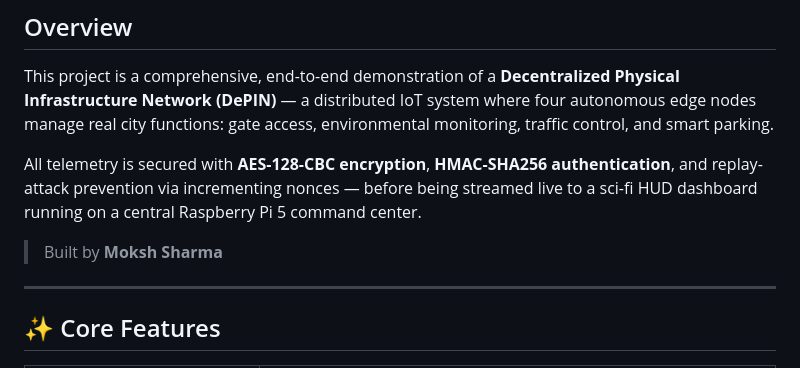
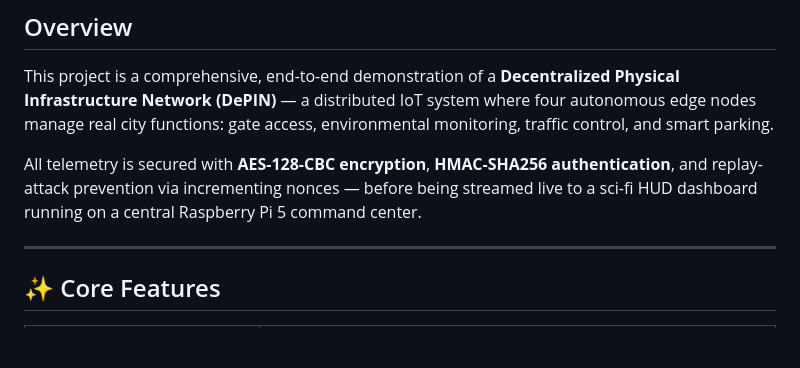
Before and after one commit to MokshSharma2006/Smart-City-Simulation, a Markdown page: README.md, the part around the change. GitHub-like rendering; blank space fills up the shorter version.

```diff
--- a/README.md
+++ b/README.md
@@ -20,8 +20,6 @@
 This project is a comprehensive, end-to-end demonstration of a **Decentralized Physical Infrastructure Network (DePIN)** — a distributed IoT system where four autonomous edge nodes manage real city functions: gate access, environmental monitoring, traffic control, and smart parking.
 
 All telemetry is secured with **AES-128-CBC encryption**, **HMAC-SHA256 authentication**, and replay-attack prevention via incrementing nonces — before being streamed live to a sci-fi HUD dashboard running on a central Raspberry Pi 5 command center.
-
-> Built by **Moksh Sharma**
 
 ---
 
```
